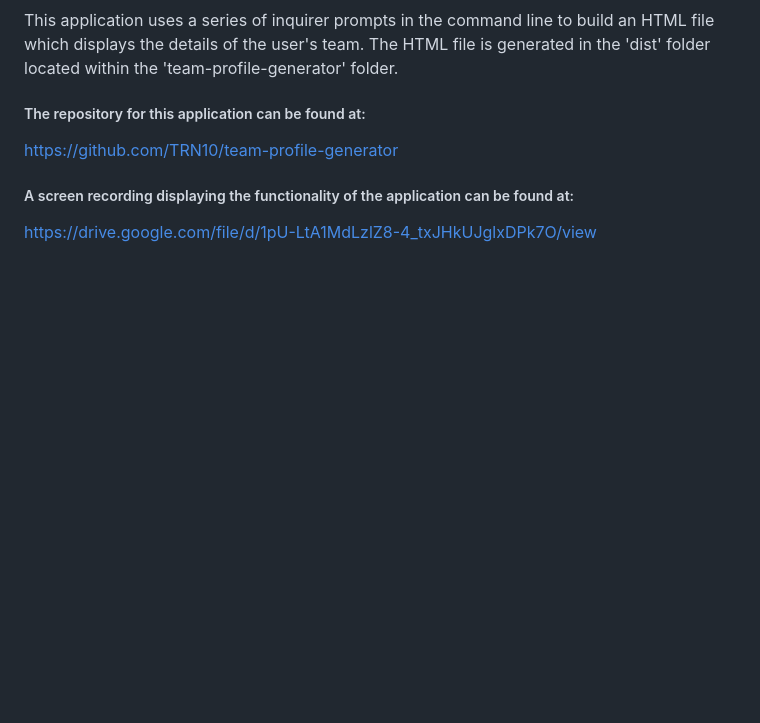
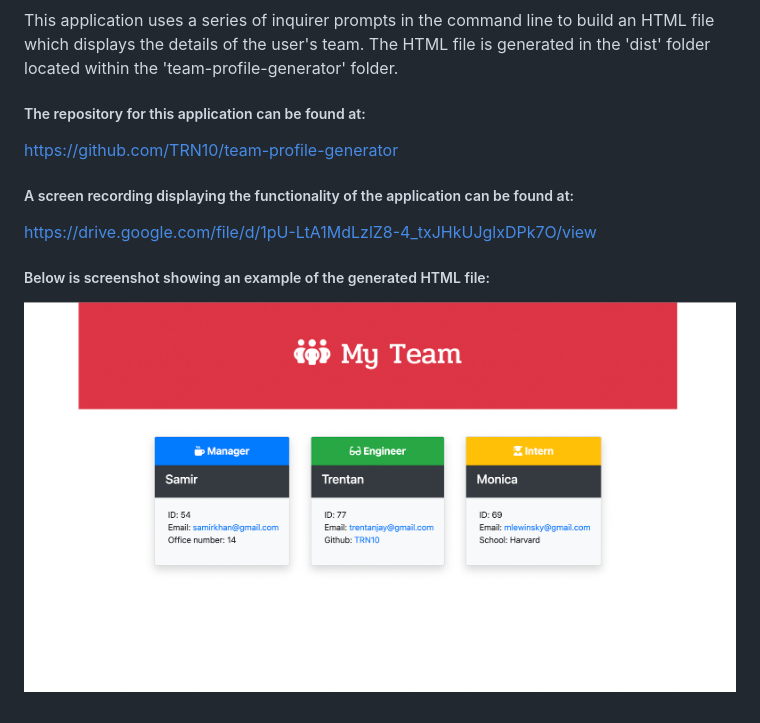
Before and after one commit to TRN10/team-profile-generator, a Markdown page: README.md, the part around the change. Rendered like a GitHub page; pictures changed too: assets/my-team-screenshot.png (added); blank space fills up the shorter version.

Commit message:
screenshot added to README

```diff
--- a/README.md
+++ b/README.md
@@ -16,3 +16,7 @@ https://github.com/TRN10/team-profile-generator
 
 ##### A screen recording displaying the functionality of the application can be found at:
 https://drive.google.com/file/d/1pU-LtA1MdLzlZ8-4_txJHkUJglxDPk7O/view
+
+##### Below is screenshot showing an example of the generated HTML file:
+
+![my-team-screenshot](assets/my-team-screenshot.png)
```
